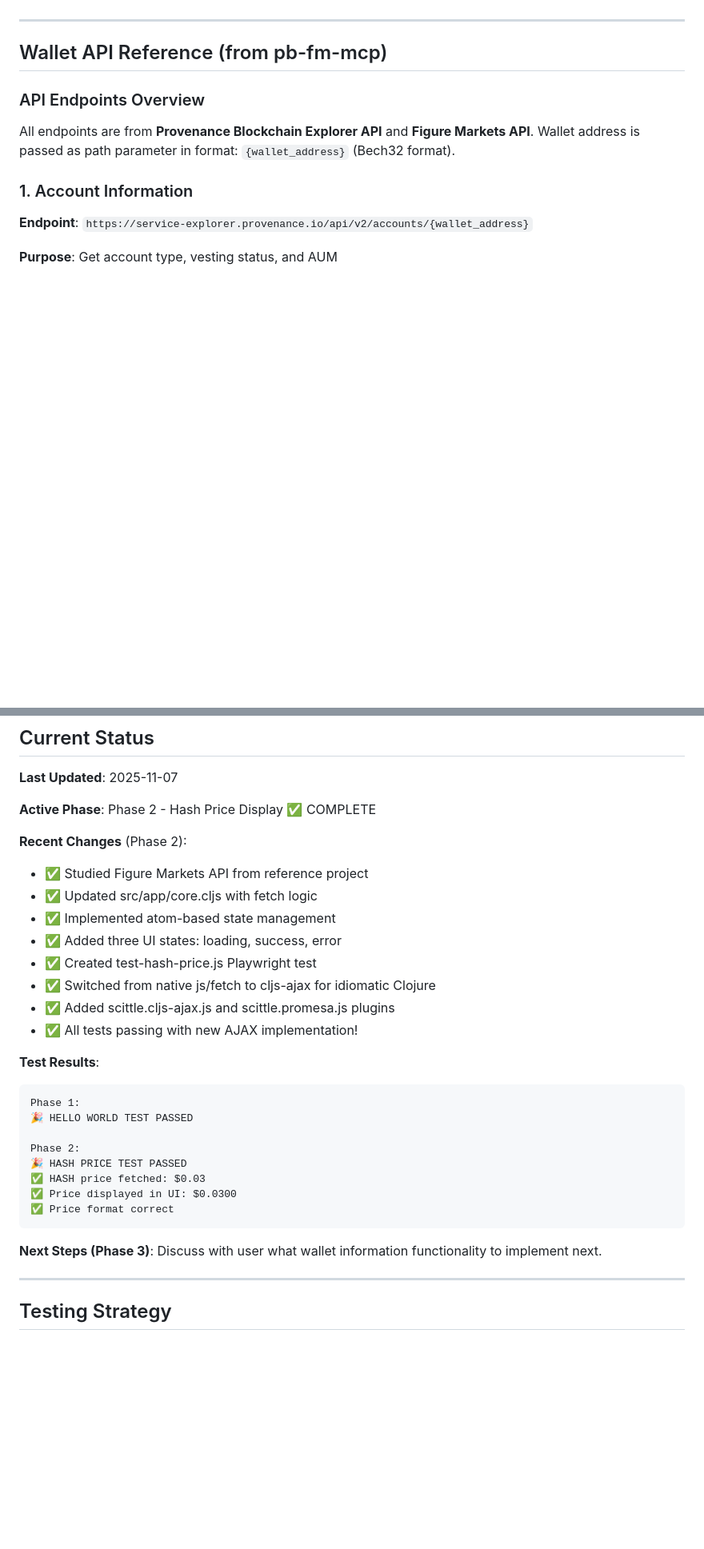
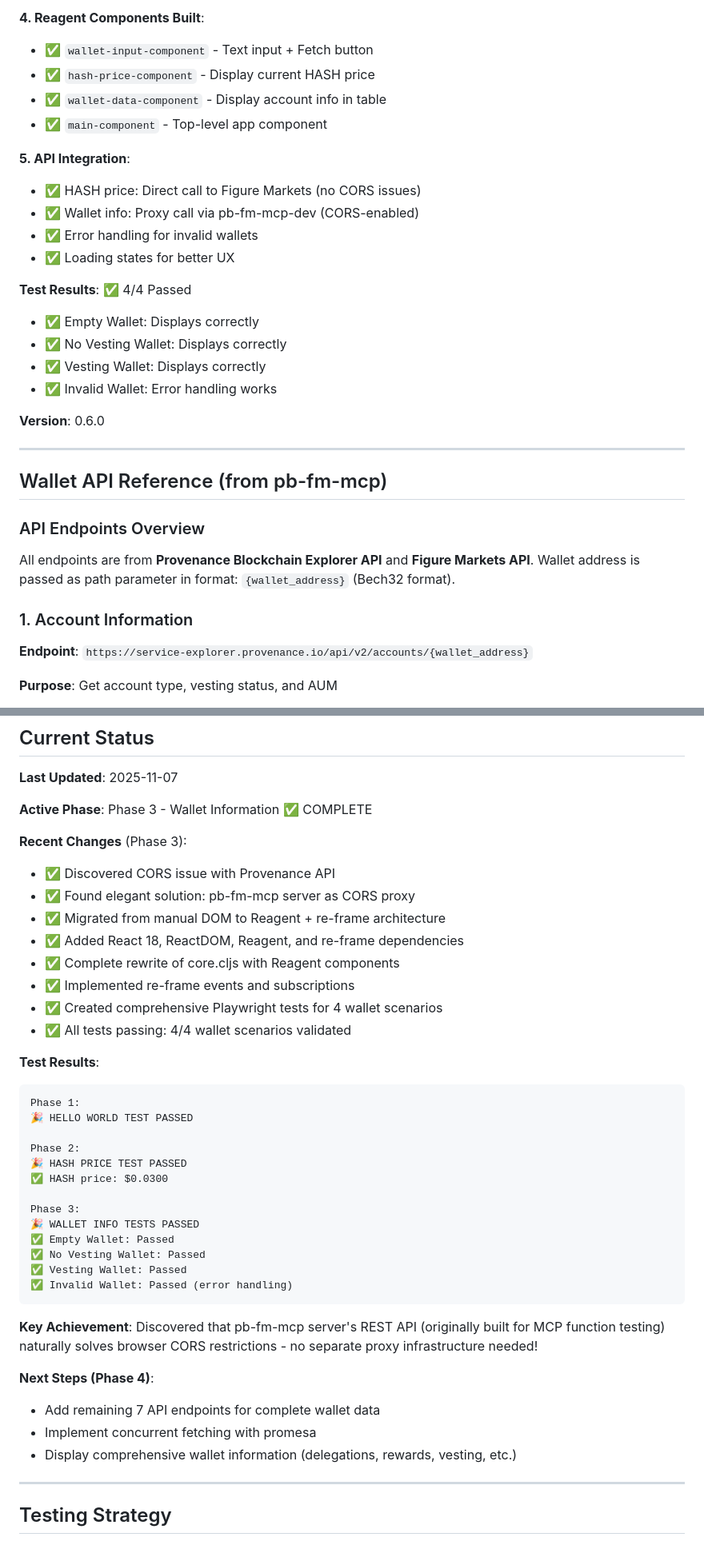
Before and after one commit to franks42/fm-wallet-info, a Markdown page: plan.md, 2 parts joined by grey strips. Shown at 80% size. Drawn GitHub-style; blank space fills up the shorter version.

````diff
--- a/plan.md
+++ b/plan.md
@@ -179,3 +213,22 @@ GET https://www.figuremarkets.com/service-hft-exchange/api/v1/markets
+**4. Reagent Components Built**:
+- ✅ `wallet-input-component` - Text input + Fetch button
+- ✅ `hash-price-component` - Display current HASH price
+- ✅ `wallet-data-component` - Display account info in table
+- ✅ `main-component` - Top-level app component
+
+**5. API Integration**:
+- ✅ HASH price: Direct call to Figure Markets (no CORS issues)
+- ✅ Wallet info: Proxy call via pb-fm-mcp-dev (CORS-enabled)
+- ✅ Error handling for invalid wallets
+- ✅ Loading states for better UX
+
+**Test Results**: ✅ 4/4 Passed
+- ✅ Empty Wallet: Displays correctly
+- ✅ No Vesting Wallet: Displays correctly
+- ✅ Vesting Wallet: Displays correctly
+- ✅ Invalid Wallet: Error handling works
+
+**Version**: 0.6.0
 
 ---
 
@@ -486,17 +539,17 @@ unvested_hash = vesting_total_unvested_amount (if vesting account)
 
 **Last Updated**: 2025-11-07
 
-**Active Phase**: Phase 2 - Hash Price Display ✅ COMPLETE
+**Active Phase**: Phase 3 - Wallet Information ✅ COMPLETE
 
-**Recent Changes** (Phase 2):
-- ✅ Studied Figure Markets API from reference project
-- ✅ Updated src/app/core.cljs with fetch logic
-- ✅ Implemented atom-based state management
-- ✅ Added three UI states: loading, success, error
-- ✅ Created test-hash-price.js Playwright test
-- ✅ Switched from native js/fetch to cljs-ajax for idiomatic Clojure
-- ✅ Added scittle.cljs-ajax.js and scittle.promesa.js plugins
-- ✅ All tests passing with new AJAX implementation!
+**Recent Changes** (Phase 3):
+- ✅ Discovered CORS issue with Provenance API
+- ✅ Found elegant solution: pb-fm-mcp server as CORS proxy
+- ✅ Migrated from manual DOM to Reagent + re-frame architecture
+- ✅ Added React 18, ReactDOM, Reagent, and re-frame dependencies
+- ✅ Complete rewrite of core.cljs with Reagent components
+- ✅ Implemented re-frame events and subscriptions
+- ✅ Created comprehensive Playwright tests for 4 wallet scenarios
+- ✅ All tests passing: 4/4 wallet scenarios validated
 
 **Test Results**:
 ```
@@ -505,13 +558,24 @@ Phase 1:
 
 Phase 2:
 🎉 HASH PRICE TEST PASSED
-✅ HASH price fetched: $0.03
-✅ Price displayed in UI: $0.0300
-✅ Price format correct
+✅ HASH price: $0.0300
+
+Phase 3:
+🎉 WALLET INFO TESTS PASSED
+✅ Empty Wallet: Passed
+✅ No Vesting Wallet: Passed
+✅ Vesting Wallet: Passed
+✅ Invalid Wallet: Passed (error handling)
 ```
 
-**Next Steps (Phase 3)**:
-Discuss with user what wallet information functionality to implement next.
+**Key Achievement**:
+Discovered that pb-fm-mcp server's REST API (originally built for MCP function testing)
+naturally solves browser CORS restrictions - no separate proxy infrastructure needed!
+
+**Next Steps (Phase 4)**:
+- Add remaining 7 API endpoints for complete wallet data
+- Implement concurrent fetching with promesa
+- Display comprehensive wallet information (delegations, rewards, vesting, etc.)
 
 ---
 
````
Also changed, not shown: other parts of plan.md (+68 -34 lines).
